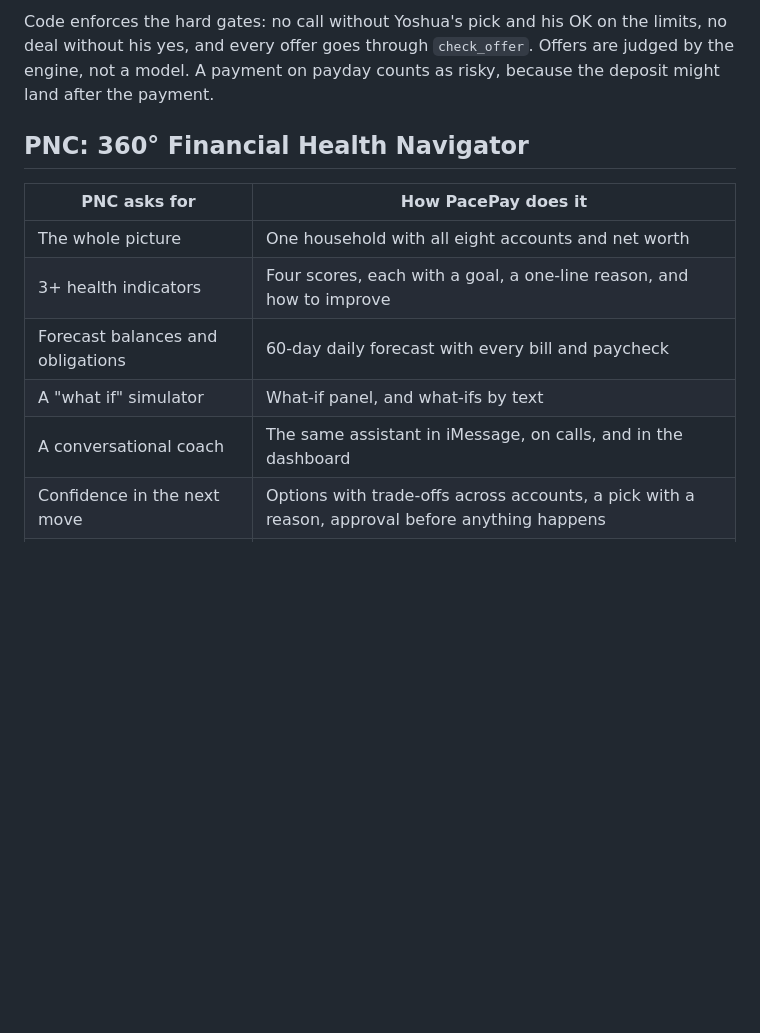
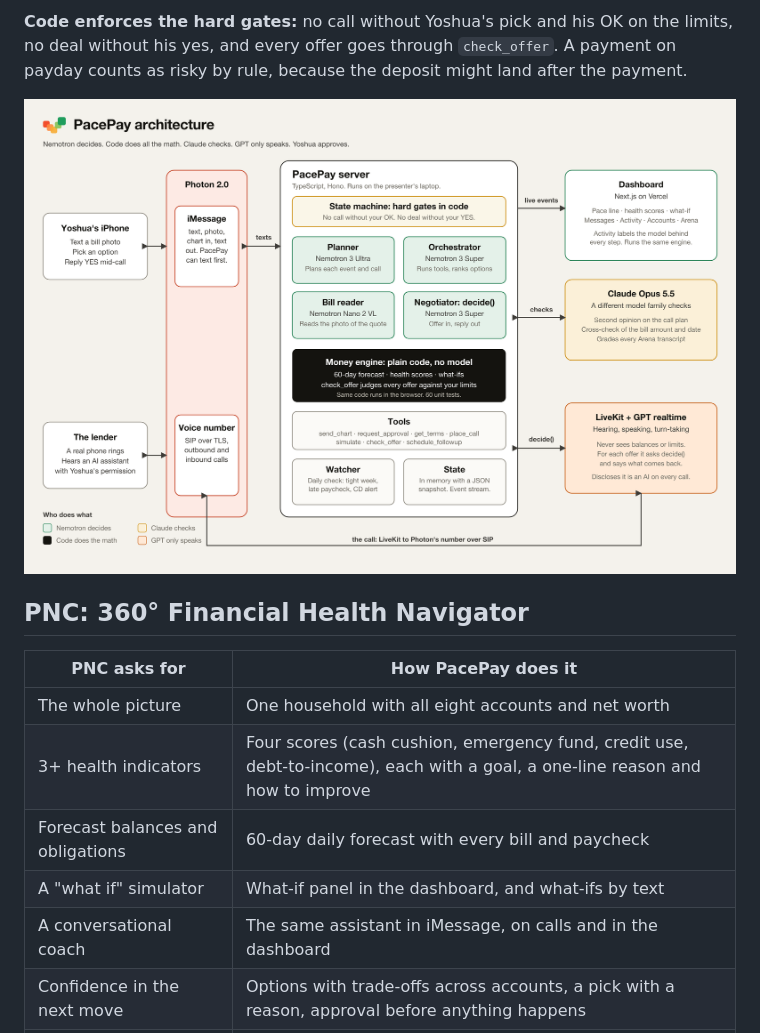
Before and after one commit to bforce541/hackutd2026, a Markdown page: docs/devpost.md, the part around one of its changes. Drawn GitHub-style; pictures changed too: docs/architecture.png (added); blank space fills up the shorter version.

```diff
--- a/docs/devpost.md
+++ b/docs/devpost.md
@@ -51,15 +59,17 @@ Nemotron makes every decision. Claude checks and grades. GPT is only the voice.
 
-Code enforces the hard gates: no call without Yoshua's pick and his OK on the limits, no deal without his yes, and every offer goes through `check_offer`. Offers are judged by the engine, not a model. A payment on payday counts as risky, because the deposit might land after the payment.
+**Code enforces the hard gates:** no call without Yoshua's pick and his OK on the limits, no deal without his yes, and every offer goes through `check_offer`. A payment on payday counts as risky by rule, because the deposit might land after the payment.
+
+![PacePay architecture](architecture.png)
 
 ## PNC: 360° Financial Health Navigator
 
 | PNC asks for | How PacePay does it |
 |---|---|
 | The whole picture | One household with all eight accounts and net worth |
-| 3+ health indicators | Four scores, each with a goal, a one-line reason, and how to improve |
+| 3+ health indicators | Four scores (cash cushion, emergency fund, credit use, debt-to-income), each with a goal, a one-line reason and how to improve |
 | Forecast balances and obligations | 60-day daily forecast with every bill and paycheck |
-| A "what if" simulator | What-if panel, and what-ifs by text |
-| A conversational coach | The same assistant in iMessage, on calls, and in the dashboard |
+| A "what if" simulator | What-if panel in the dashboard, and what-ifs by text |
+| A conversational coach | The same assistant in iMessage, on calls and in the dashboard |
 | Confidence in the next move | Options with trade-offs across accounts, a pick with a reason, approval before anything happens |
 | Something no one has thought of | PacePay negotiates the due date on a real call and checks each offer live |
 
```
Also changed, not shown: other parts of docs/devpost.md (+70 -50 lines), docs/video-storyboard.md (added, +37 -0 lines), 1 other file.
